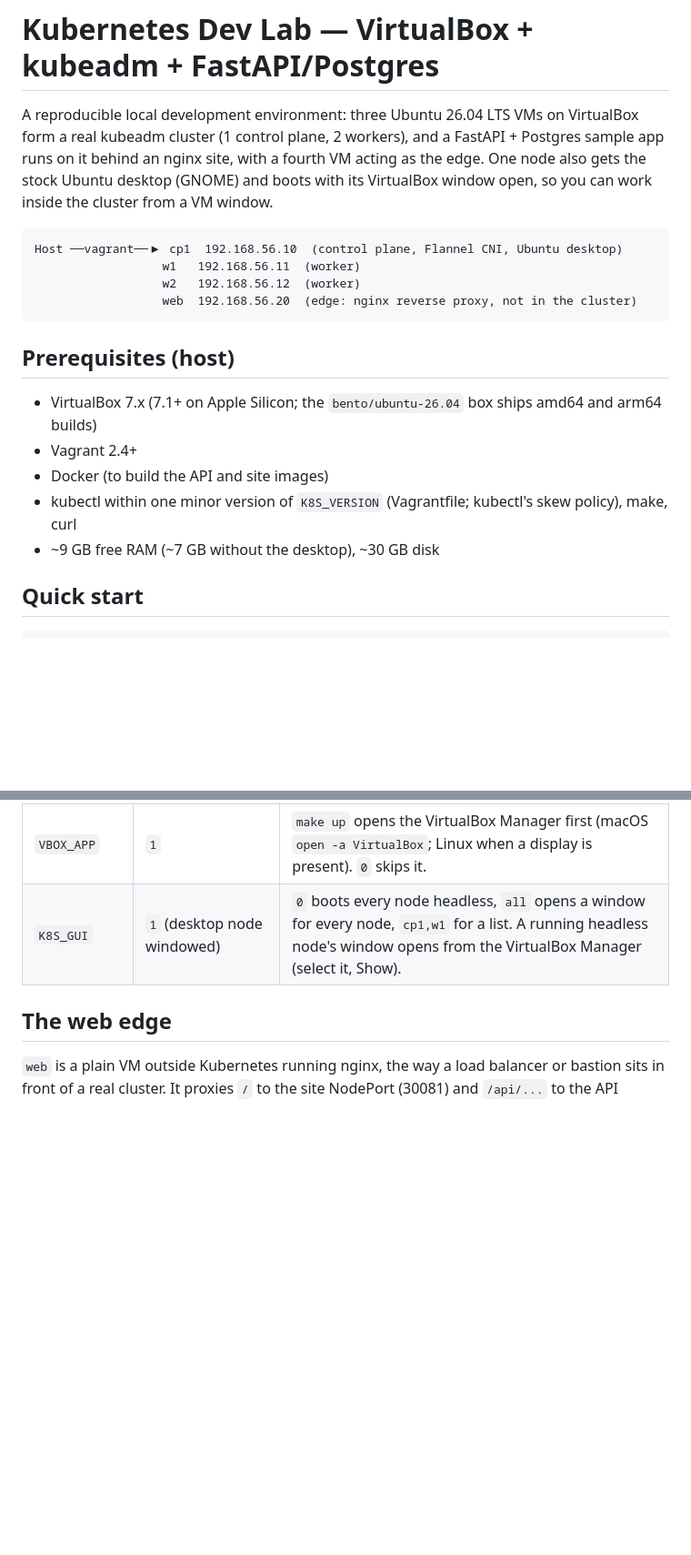
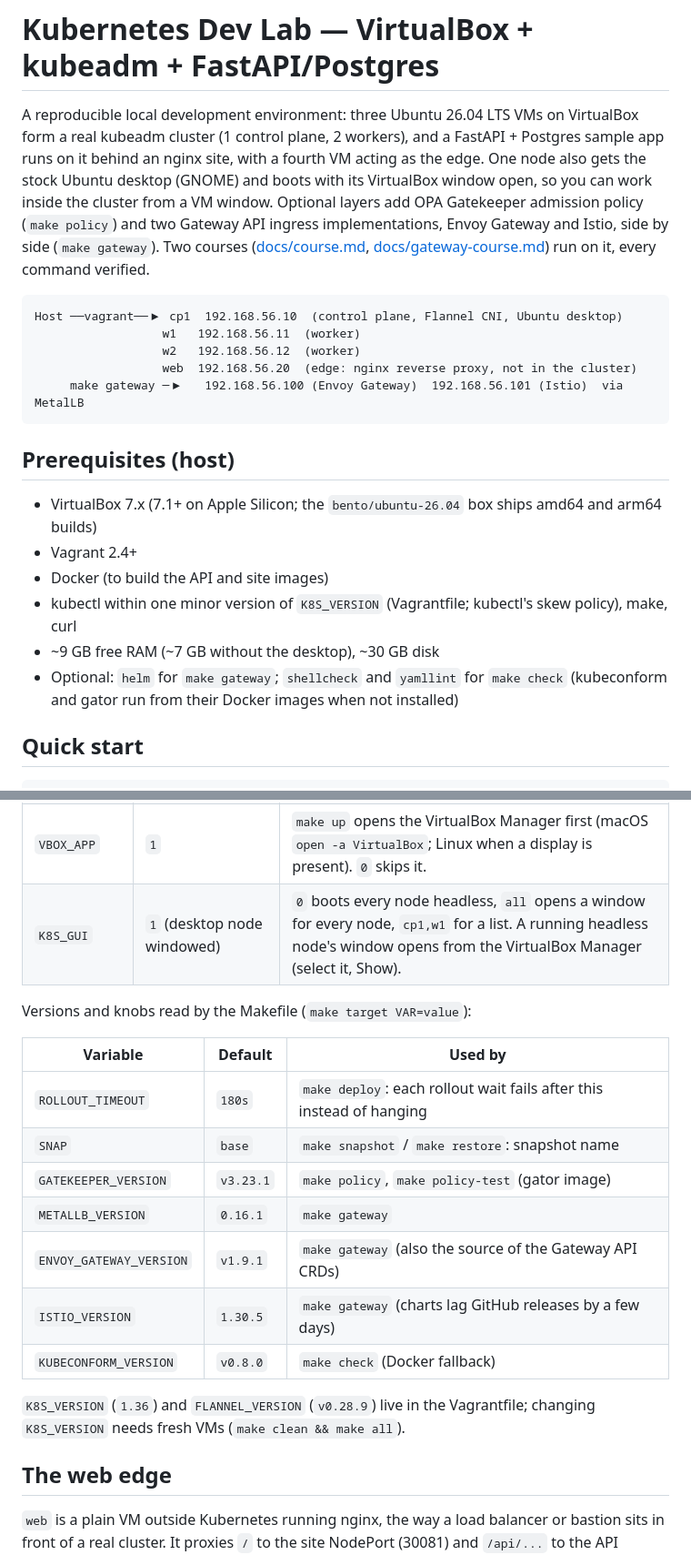
Before and after one commit to mdixon47/k8s-dev-lab, a Markdown page: README.md, 2 parts joined by grey strips. Shown at 91% size. GitHub-like rendering; blank space fills up the shorter version.

Commit message:
README: gateways in the overview, make variables table, static checks section, worker rejoin note
Co-Authored-By: Claude Fable 5.1 <noreply@anthropic.com>

````diff
--- a/README.md
+++ b/README.md
@@ -2,14 +2,19 @@
 
 A reproducible local development environment: three Ubuntu 26.04 LTS VMs on VirtualBox
 form a real kubeadm cluster (1 control plane, 2 workers), and a FastAPI + Postgres
-sample app runs on it behind an nginx site, with a fourth VM acting as the edge. One node also gets the stock Ubuntu desktop (GNOME) and boots with its VirtualBox window
-open, so you can work inside the cluster from a VM window.
+sample app runs on it behind an nginx site, with a fourth VM acting as the edge. One node also
+gets the stock Ubuntu desktop (GNOME) and boots with its VirtualBox window open, so you can
+work inside the cluster from a VM window. Optional layers add OPA Gatekeeper admission policy
+(`make policy`) and two Gateway API ingress implementations, Envoy Gateway and Istio, side by
+side (`make gateway`). Two courses ([docs/course.md](docs/course.md),
+[docs/gateway-course.md](docs/gateway-course.md)) run on it, every command verified.
 
 ```
 Host ──vagrant──▶ cp1  192.168.56.10  (control plane, Flannel CNI, Ubuntu desktop)
                   w1   192.168.56.11  (worker)
                   w2   192.168.56.12  (worker)
                   web  192.168.56.20  (edge: nginx reverse proxy, not in the cluster)
+     make gateway ─▶   192.168.56.100 (Envoy Gateway)  192.168.56.101 (Istio)  via MetalLB
 ```
 
 ## Prerequisites (host)
@@ -18,6 +23,8 @@ Host ──vagrant──▶ cp1  192.168.56.10  (control plane, Flannel CNI, Ubu
 - Docker (to build the API and site images)
 - kubectl within one minor version of `K8S_VERSION` (Vagrantfile; kubectl's skew policy), make, curl
 - ~9 GB free RAM (~7 GB without the desktop), ~30 GB disk
+- Optional: `helm` for `make gateway`; `shellcheck` and `yamllint` for `make check` (kubeconform
+  and gator run from their Docker images when not installed)
 
 ## Quick start
 ```bash
@@ -102,6 +109,21 @@ the sample app is at `http://192.168.56.11:30080/docs`.
 | `VBOX_APP` | `1` | `make up` opens the VirtualBox Manager first (macOS `open -a VirtualBox`; Linux when a display is present). `0` skips it. |
 | `K8S_GUI` | `1` (desktop node windowed) | `0` boots every node headless, `all` opens a window for every node, `cp1,w1` for a list. A running headless node's window opens from the VirtualBox Manager (select it, Show). |
 
+Versions and knobs read by the Makefile (`make target VAR=value`):
+
+| Variable | Default | Used by |
+|----------|---------|---------|
+| `ROLLOUT_TIMEOUT` | `180s` | `make deploy`: each rollout wait fails after this instead of hanging |
+| `SNAP` | `base` | `make snapshot` / `make restore`: snapshot name |
+| `GATEKEEPER_VERSION` | `v3.23.1` | `make policy`, `make policy-test` (gator image) |
+| `METALLB_VERSION` | `0.16.1` | `make gateway` |
+| `ENVOY_GATEWAY_VERSION` | `v1.9.1` | `make gateway` (also the source of the Gateway API CRDs) |
+| `ISTIO_VERSION` | `1.30.5` | `make gateway` (charts lag GitHub releases by a few days) |
+| `KUBECONFORM_VERSION` | `v0.8.0` | `make check` (Docker fallback) |
+
+`K8S_VERSION` (`1.36`) and `FLANNEL_VERSION` (`v0.28.9`) live in the Vagrantfile; changing
+`K8S_VERSION` needs fresh VMs (`make clean && make all`).
+
 ## The web edge
 `web` is a plain VM outside Kubernetes running nginx, the way a load balancer or bastion
 sits in front of a real cluster. It proxies `/` to the site NodePort (30081) and `/api/...`
````
Also changed, not shown: other parts of README.md (+11 -2 lines).
